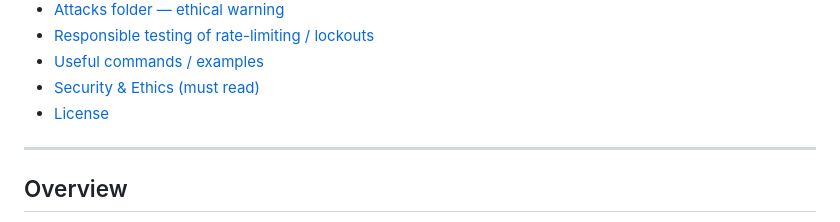
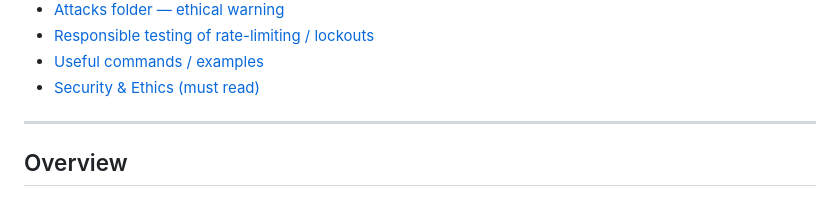
Before and after one commit to Fretuks/BruteForce, a Markdown page: docs/README.md, the part around the change. Drawn GitHub-style.

```diff
--- a/docs/README.md
+++ b/docs/README.md
@@ -20,7 +20,6 @@
 * [Responsible testing of rate-limiting / lockouts](#responsible-testing-of-rate-limiting--lockouts)
 * [Useful commands / examples](#useful-commands--examples)
 * [Security & Ethics (must read)](#security--ethics-must-read)
-* [License](#license)
 
 ---
 
```
